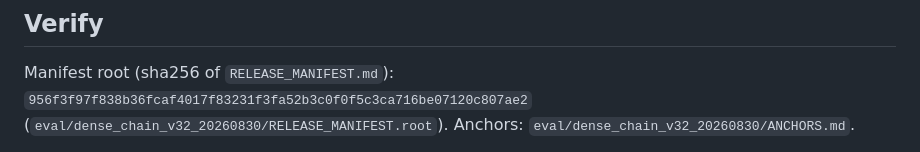
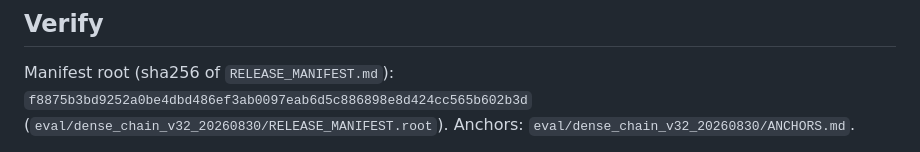
Before and after one commit to cjchanh/longmemeval-evidence, a Markdown page: README.md, the part around the change. Rendered like a GitHub page.

Commit message:
README: manifest root pin follows the regenerated manifest (f8875b3b…); --check green, 118 tests

```diff
--- a/README.md
+++ b/README.md
@@ -45,7 +45,7 @@ The headline pair's compiled packet text is released under
 ## Verify
 
 Manifest root (sha256 of `RELEASE_MANIFEST.md`):
-`956f3f97f838b36fcaf4017f83231f3fa52b3c0f0f5c3ca716be07120c807ae2`
+`f8875b3bd9252a0be4dbd486ef3ab0097eab6d5c886898e8d424cc565b602b3d`
 (`eval/dense_chain_v32_20260830/RELEASE_MANIFEST.root`). Anchors:
 `eval/dense_chain_v32_20260830/ANCHORS.md`.
 
```
